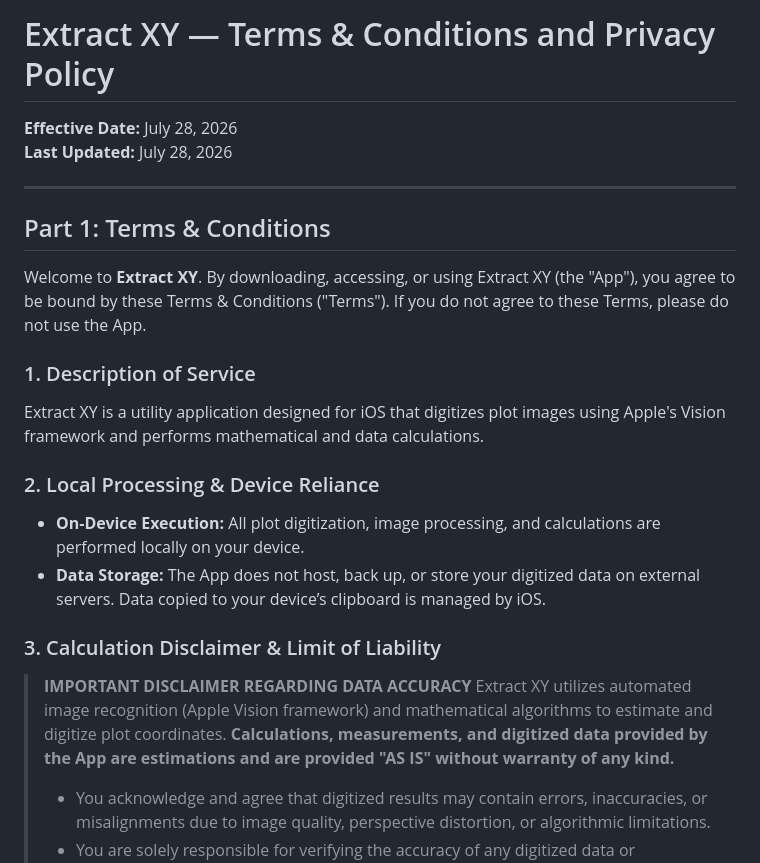
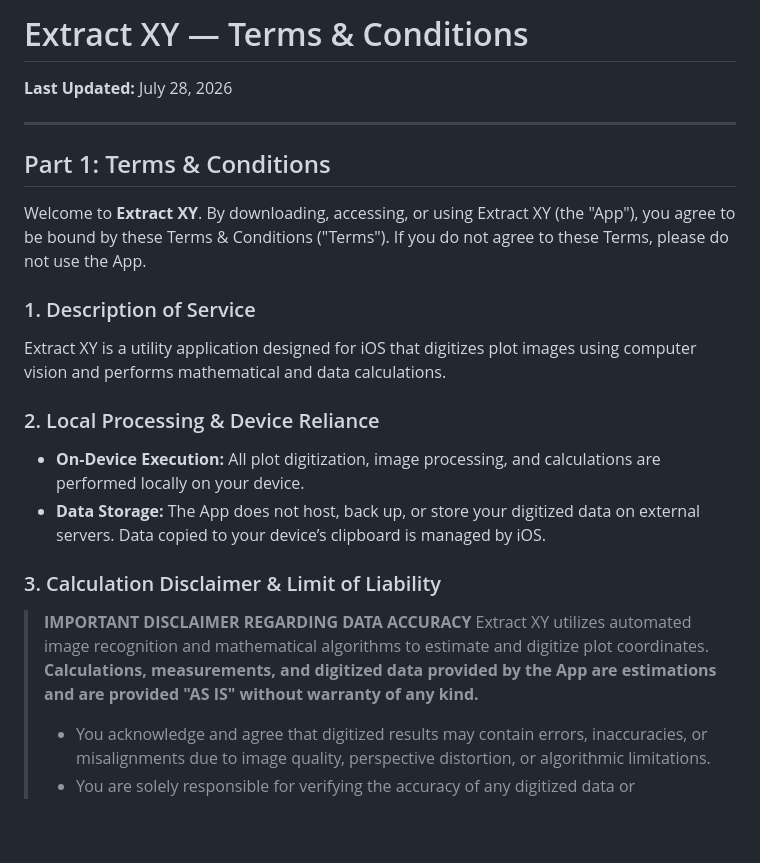
Before and after one commit to jtonouchi/ExtractXY, a Markdown page: terms.md, the part around the change. GitHub-like rendering; blank space fills up the shorter version.

Commit message:
Update terms.md
modify text

```diff
--- a/terms.md
+++ b/terms.md
@@ -1,8 +1,7 @@
 
 
-# Extract XY — Terms & Conditions and Privacy Policy
+# Extract XY — Terms & Conditions
 
-**Effective Date:** July 28, 2026
 **Last Updated:** July 28, 2026
 
 ---
@@ -12,7 +11,7 @@
 Welcome to **Extract XY**. By downloading, accessing, or using Extract XY (the "App"), you agree to be bound by these Terms & Conditions ("Terms"). If you do not agree to these Terms, please do not use the App.
 
 ### 1. Description of Service
-Extract XY is a utility application designed for iOS that digitizes plot images using Apple's Vision framework and performs mathematical and data calculations.
+Extract XY is a utility application designed for iOS that digitizes plot images using computer vision and performs mathematical and data calculations.
 
 ### 2. Local Processing & Device Reliance
 * **On-Device Execution:** All plot digitization, image processing, and calculations are performed locally on your device.
@@ -20,7 +19,7 @@ Extract XY is a utility application designed for iOS that digitizes plot images
 
 ### 3. Calculation Disclaimer & Limit of Liability
 > **IMPORTANT DISCLAIMER REGARDING DATA ACCURACY**
-> Extract XY utilizes automated image recognition (Apple Vision framework) and mathematical algorithms to estimate and digitize plot coordinates. **Calculations, measurements, and digitized data provided by the App are estimations and are provided "AS IS" without warranty of any kind.**
+> Extract XY utilizes automated image recognition and mathematical algorithms to estimate and digitize plot coordinates. **Calculations, measurements, and digitized data provided by the App are estimations and are provided "AS IS" without warranty of any kind.**
 >
 > * You acknowledge and agree that digitized results may contain errors, inaccuracies, or misalignments due to image quality, perspective distortion, or algorithmic limitations.
 > * You are solely responsible for verifying the accuracy of any digitized data or calculations prior to relying on them for professional, academic, commercial, or critical engineering purposes.
```
